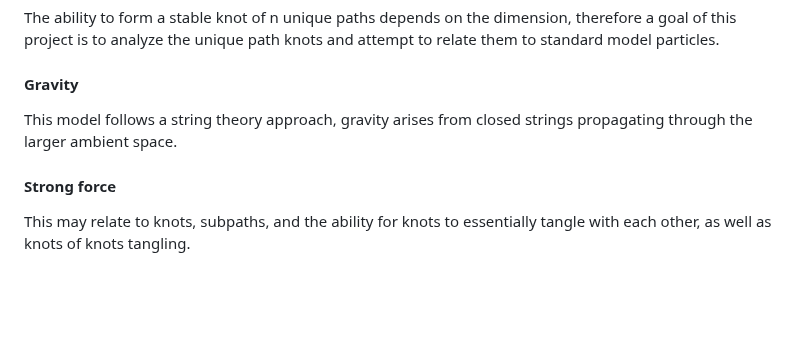
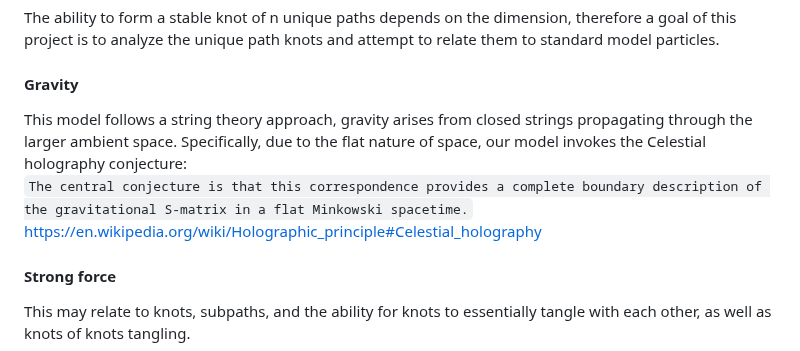
Before and after one commit to universe-analysis/universe-generator, a Markdown page: README.md, the part around the change. GitHub-like rendering; blank space fills up the shorter version.

Commit message:
Update README.md
Gravity holography

```diff
--- a/README.md
+++ b/README.md
@@ -59,7 +59,9 @@ The following below is loose speculation.
 #### Small-scale knots
 The ability to form a stable knot of n unique paths depends on the dimension, therefore a goal of this project is to analyze the unique path knots and attempt to relate them to standard model particles.
 #### Gravity
-This model follows a string theory approach, gravity arises from closed strings propagating through the larger ambient space.
+This model follows a string theory approach, gravity arises from closed strings propagating through the larger ambient space. Specifically, due to the flat nature of space, our model invokes the Celestial holography conjecture:<br>
+`The central conjecture is that this correspondence provides a complete boundary description of the gravitational S-matrix in a flat Minkowski spacetime.` [https://en.wikipedia.org/wiki/Holographic_principle#Celestial_holography](https://en.wikipedia.org/wiki/Holographic_principle#Celestial_holography)<br>
+
 #### Strong force
 This may relate to knots, subpaths, and the ability for knots to essentially tangle with each other, as well as knots of knots tangling.
 #### Weak force
```
